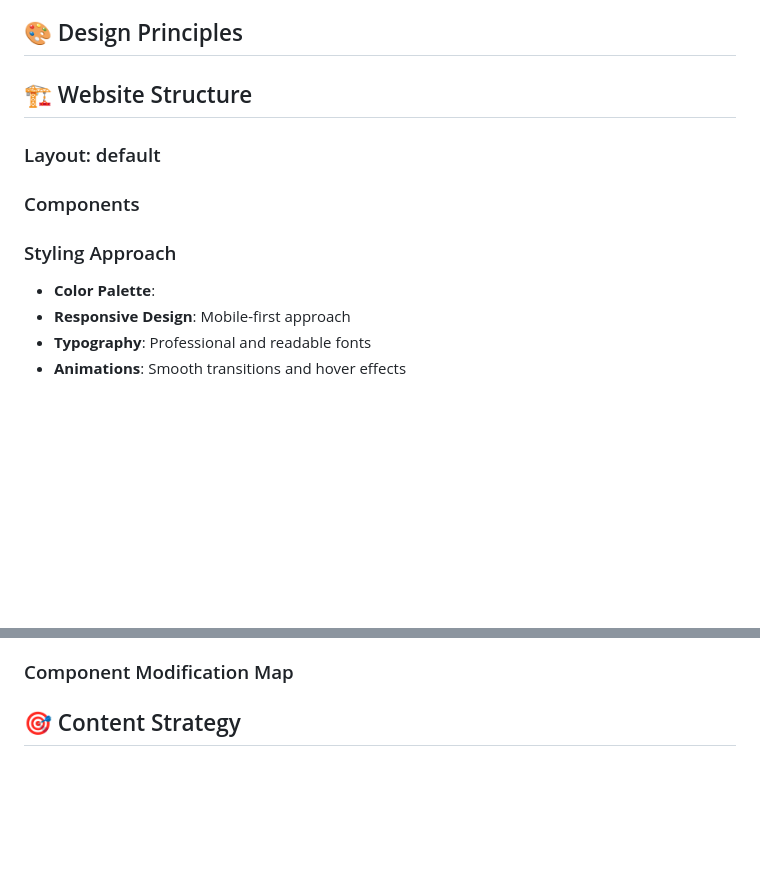
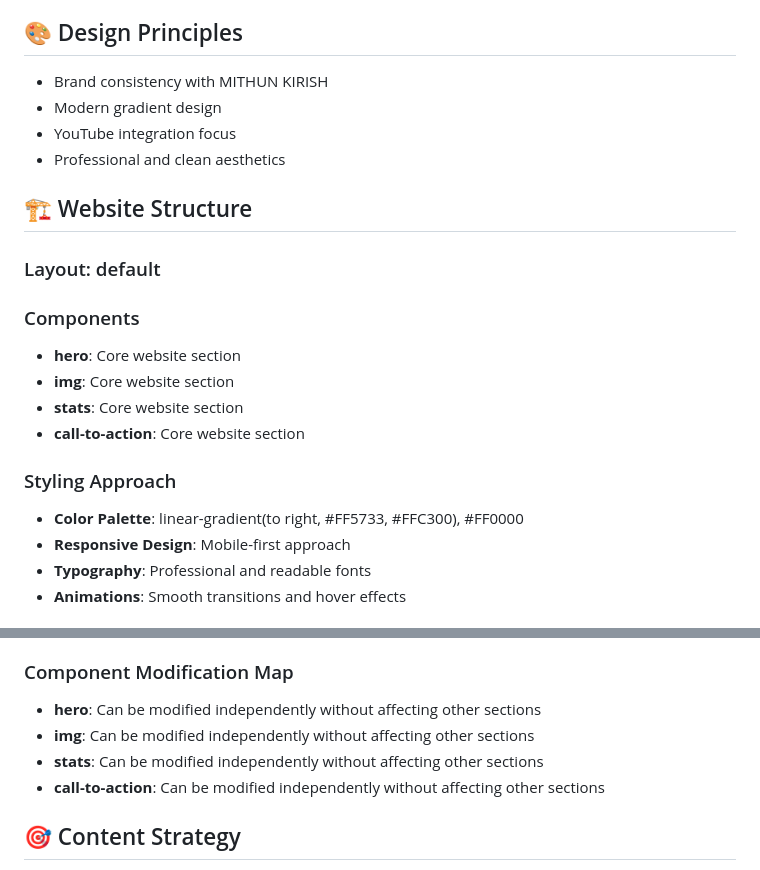
Before and after one commit to MITHUN1008/mithun-kirish-website-1749732906351-1749732906862, a Markdown page: README.md, 2 parts joined by grey strips. Drawn GitHub-style; blank space fills up the shorter version.

Commit message:
📝 Update project documentation with latest changes

```diff
--- a/README.md
+++ b/README.md
@@ -47,17 +47,23 @@ This website was generated using AI technology to create a modern, responsive we
 
 ## 🎨 Design Principles
 
-
+- Brand consistency with MITHUN KIRISH
+- Modern gradient design
+- YouTube integration focus
+- Professional and clean aesthetics
 
 ## 🏗️ Website Structure
 
 ### Layout: default
 
 ### Components
-
+- **hero**: Core website section
+- **img**: Core website section
+- **stats**: Core website section
+- **call-to-action**: Core website section
 
 ### Styling Approach
-- **Color Palette**:
+- **Color Palette**: linear-gradient(to right, #FF5733, #FFC300), #FF0000
 - **Responsive Design**: Mobile-first approach
 - **Typography**: Professional and readable fonts
 - **Animations**: Smooth transitions and hover effects
@@ -107,7 +113,10 @@ When making changes to this website:
 5. **Performance**: Maintain fast loading times and smooth animations
 
 ### Component Modification Map
-
+- **hero**: Can be modified independently without affecting other sections
+- **img**: Can be modified independently without affecting other sections
+- **stats**: Can be modified independently without affecting other sections
+- **call-to-action**: Can be modified independently without affecting other sections
 
 ## 🎯 Content Strategy
 
```
